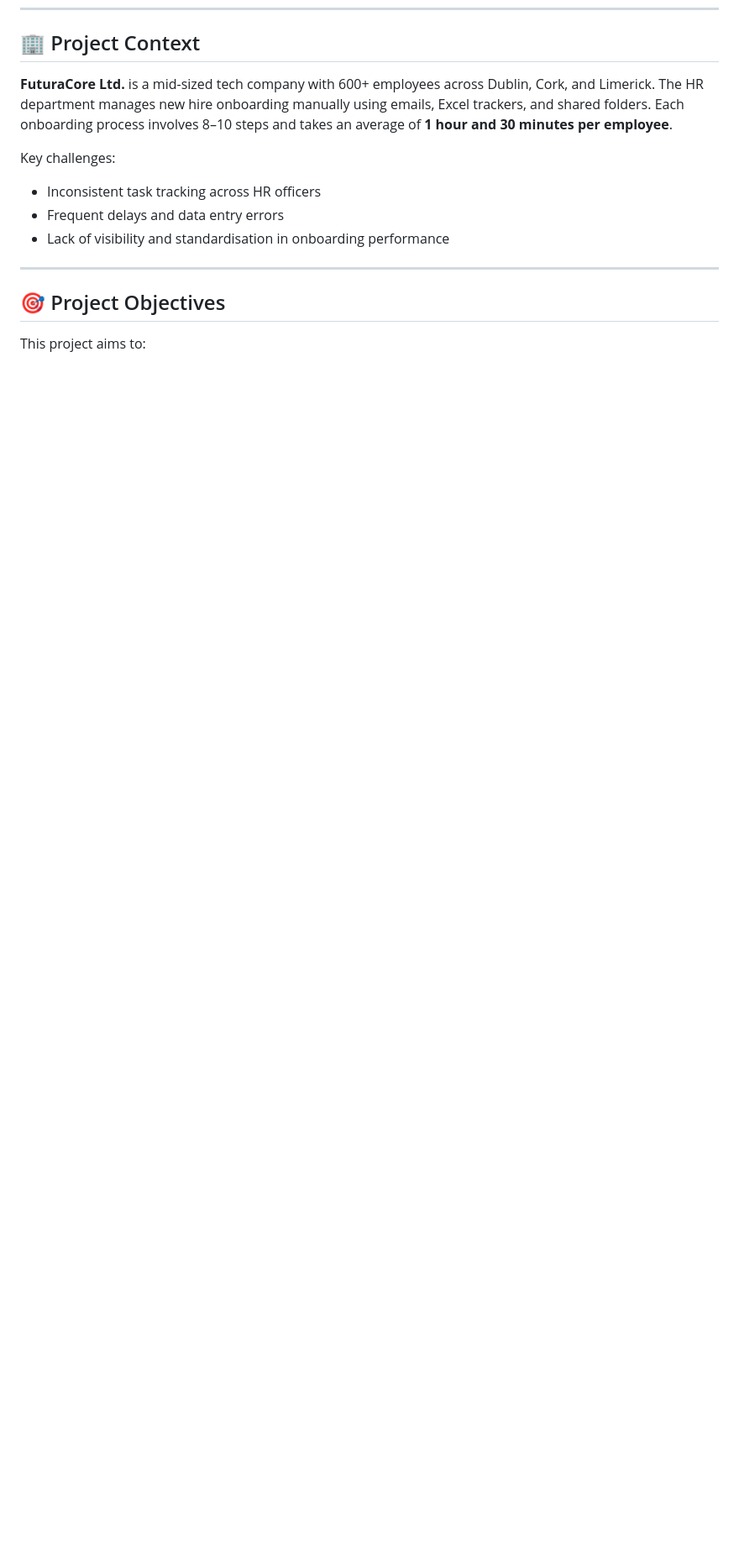
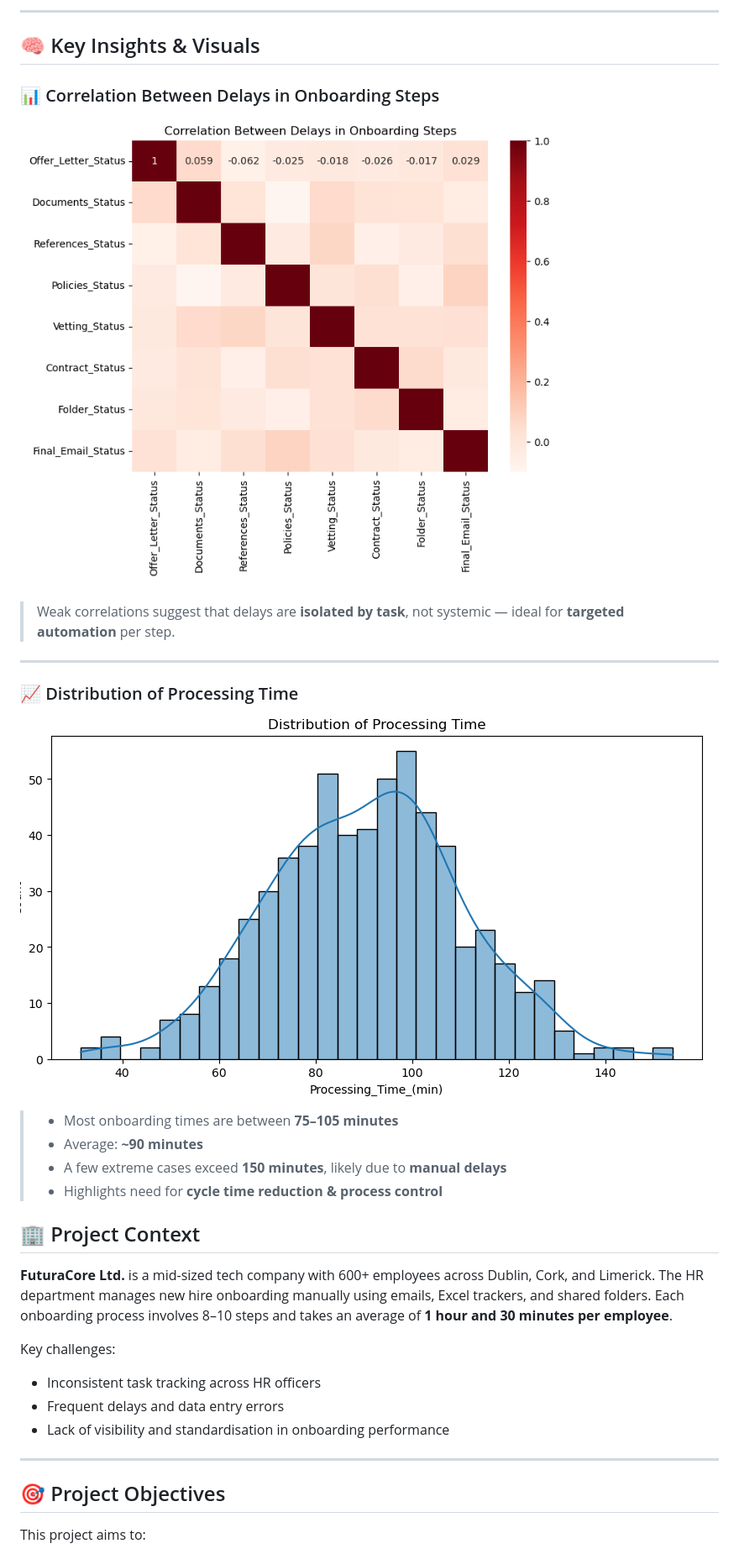
Before and after one commit to blackWcode/Reducing-Employee-Onboarding-Time-with-UiPath-Lean-Six-Sigma, a Markdown page: README.md, the part around the change printed below. Shown: that part at 84% size. Rendered like a GitHub page; blank space fills up the shorter version.

```diff
--- a/README.md
+++ b/README.md
@@ -11,3 +32,22 @@ This project simulates a complex HR onboarding process for a growing tech compan
+---
+
+## 🧠 Key Insights & Visuals
+
+### 📊 Correlation Between Delays in Onboarding Steps
+![Correlation Heatmap](./Correlation%20Between%20Delays%20in%20Onboarding%20Steps.png)
+
+> Weak correlations suggest that delays are **isolated by task**, not systemic — ideal for **targeted automation** per step.
+
+---
+
+### 📈 Distribution of Processing Time
+![Processing Time Histogram](./Distribution%20of%20Processing%20Time.png)
+
+> - Most onboarding times are between **75–105 minutes**
+> - Average: **~90 minutes**
+> - A few extreme cases exceed **150 minutes**, likely due to **manual delays**
+> - Highlights need for **cycle time reduction & process control**
+
 
 ## 🏢 Project Context
 
```
Also changed, not shown: other parts of README.md (+21 -0 lines).
